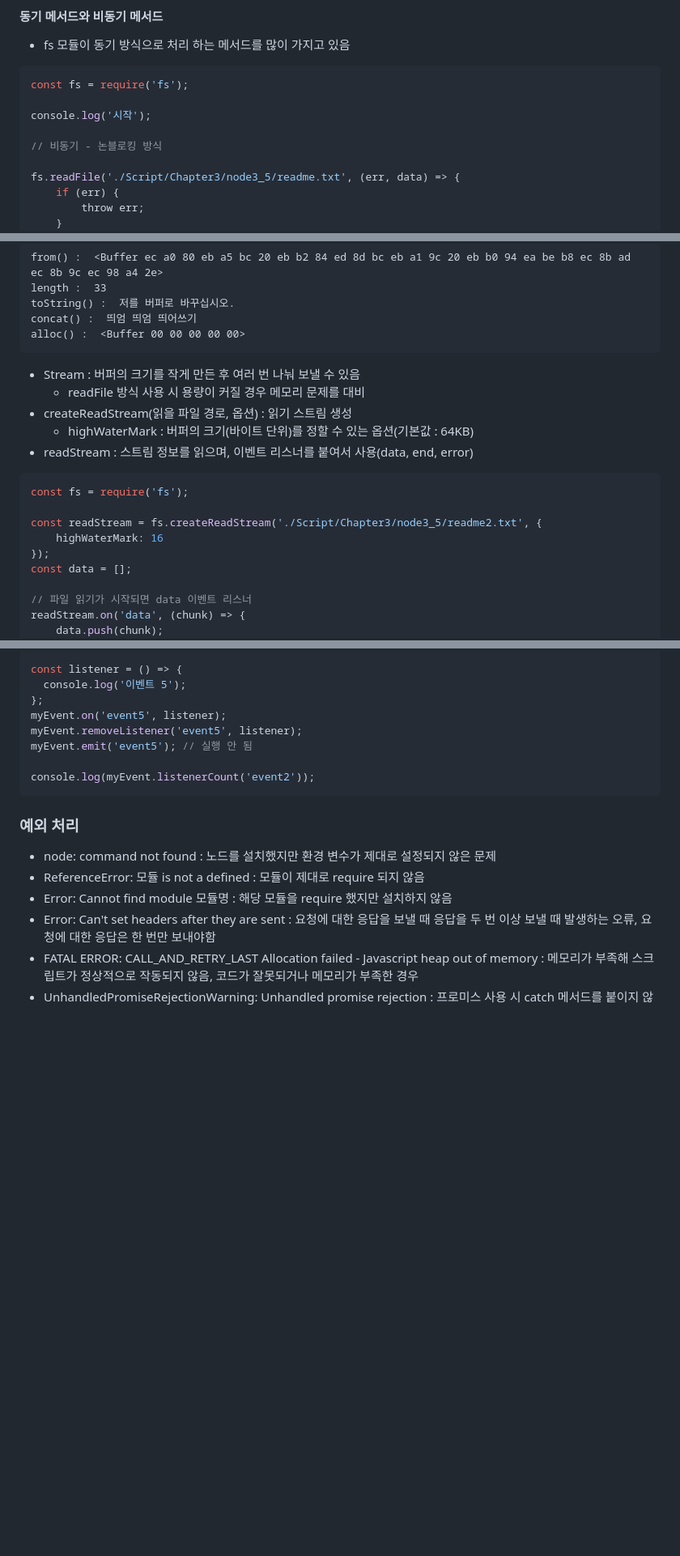
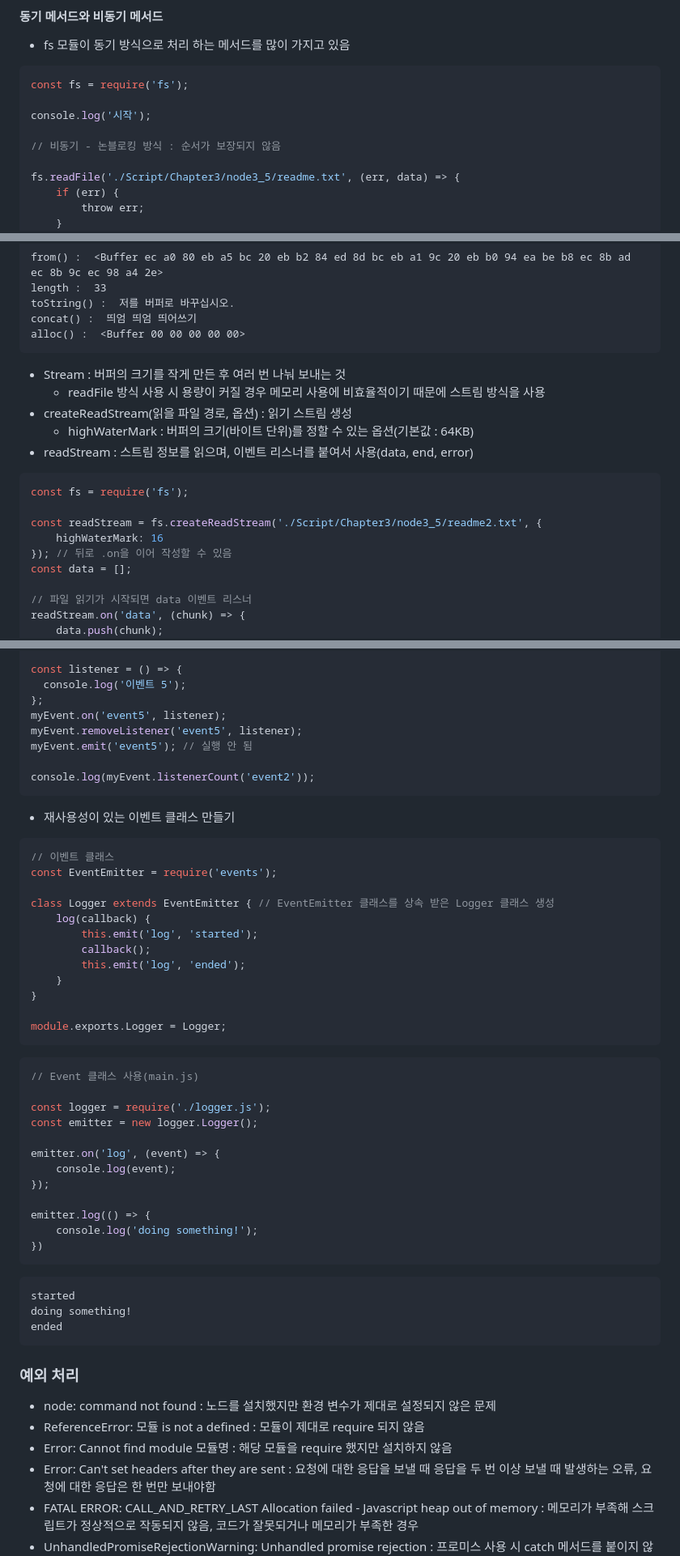
Before and after one commit to Laeti-Park/Node-Js-Textbook, a Markdown page: Markdown/Chapter3.md, 3 parts joined by grey strips. Shown: that part at 81% size. GitHub-like rendering; blank space fills up the shorter version.

````diff
--- a/Markdown/Chapter3.md
+++ b/Markdown/Chapter3.md
@@ -692,7 +694,7 @@ const fs = require('fs');
 
 console.log('시작');
 
-// 비동기 - 논블로킹 방식
+// 비동기 - 논블로킹 방식 : 순서가 보장되지 않음
 
 fs.readFile('./Script/Chapter3/node3_5/readme.txt', (err, data) => {
     if (err) {
@@ -814,8 +820,8 @@ concat() :  띄엄 띄엄 띄어쓰기
 alloc() :  <Buffer 00 00 00 00 00>
 ```
 
-- Stream : 버퍼의 크기를 작게 만든 후 여러 번 나눠 보낼 수 있음
-  - readFile 방식 사용 시 용량이 커질 경우 메모리 문제를 대비
+- Stream : 버퍼의 크기를 작게 만든 후 여러 번 나눠 보내는 것
+  - readFile 방식 사용 시 용량이 커질 경우 메모리 사용에 비효율적이기 때문에 스트림 방식을 사용
 - createReadStream(읽을 파일 경로, 옵션) : 읽기 스트림 생성
   - highWaterMark : 버퍼의 크기(바이트 단위)를 정할 수 있는 옵션(기본값 : 64KB)
 - readStream : 스트림 정보를 읽으며, 이벤트 리스너를 붙여서 사용(data, end, error)
@@ -824,7 +830,7 @@ const fs = require('fs');
 
 const readStream = fs.createReadStream('./Script/Chapter3/node3_5/readme2.txt', {
     highWaterMark: 16
-});
+}); // 뒤로 .on을 이어 작성할 수 있음
 const data = [];
 
 // 파일 읽기가 시작되면 data 이벤트 리스너
@@ -944,6 +955,41 @@ myEvent.emit('event5'); // 실행 안 됨
 console.log(myEvent.listenerCount('event2'));
 ```
 
+- 재사용성이 있는 이벤트 클래스 만들기
+```javascript
+// 이벤트 클래스
+const EventEmitter = require('events');
+
+class Logger extends EventEmitter { // EventEmitter 클래스를 상속 받은 Logger 클래스 생성
+    log(callback) {
+        this.emit('log', 'started');
+        callback();
+        this.emit('log', 'ended');
+    }
+}
+
+module.exports.Logger = Logger;
+```
+```javascript
+// Event 클래스 사용(main.js)
+
+const logger = require('./logger.js');
+const emitter = new logger.Logger();
+
+emitter.on('log', (event) => {
+    console.log(event);
+});
+
+emitter.log(() => {
+    console.log('doing something!');
+})
+```
+```
+started
+doing something!
+ended
+```
+
 ### 예외 처리
 - node: command not found : 노드를 설치했지만 환경 변수가 제대로 설정되지 않은 문제
 - ReferenceError: 모듈 is not a defined : 모듈이 제대로 require 되지 않음
````
Also changed, not shown: other parts of Markdown/Chapter3.md (+36 -25 lines), Image/img3-4.png (added), 10 other files.
